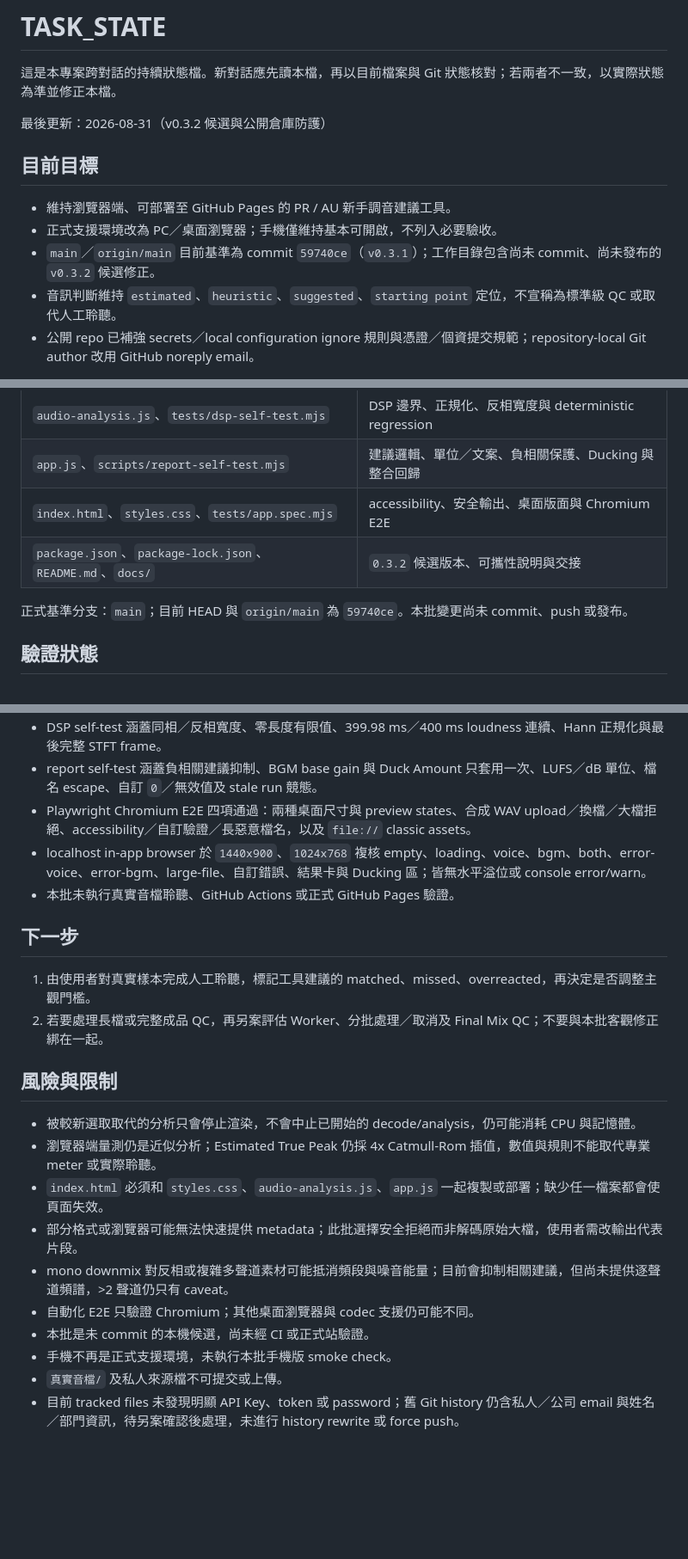
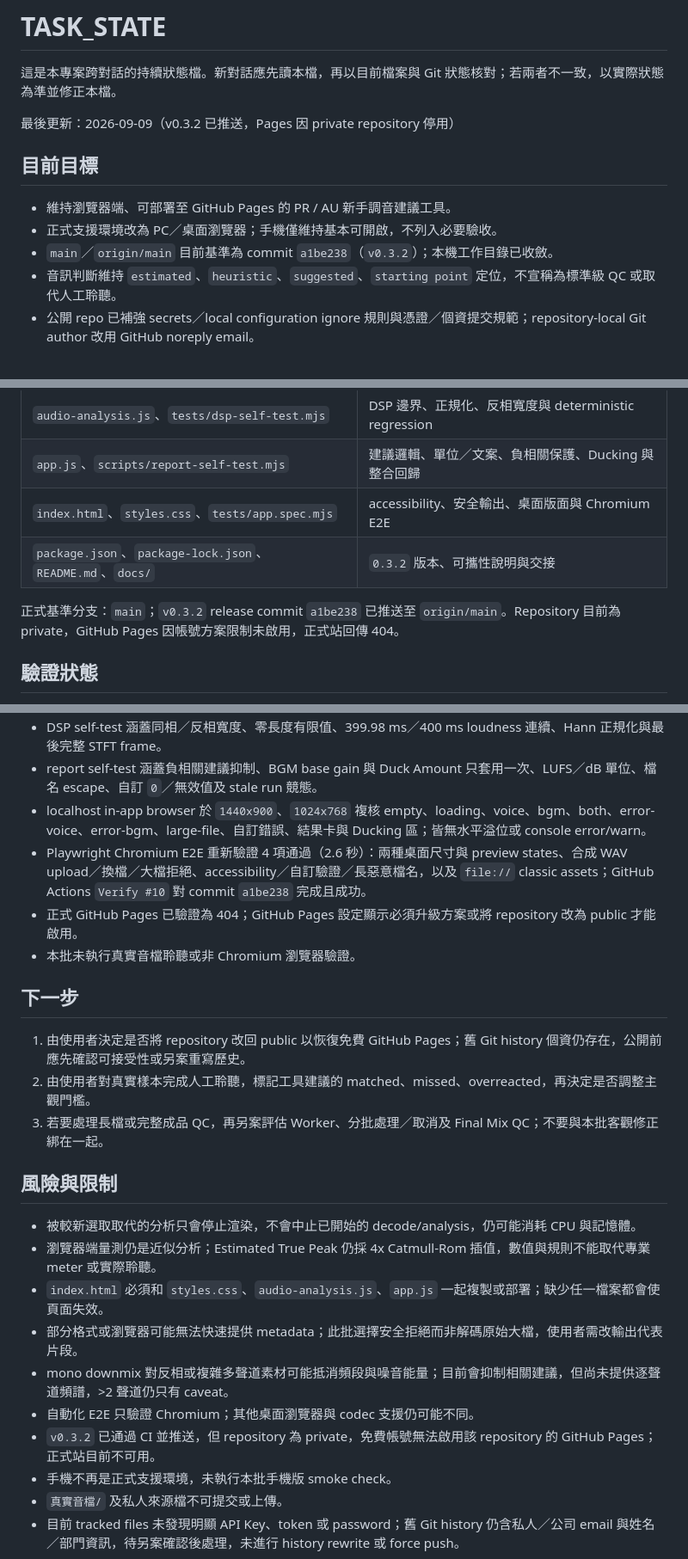
Before and after one commit to rayray12zx3-sys/audio-qc-tool, a Markdown page: TASK_STATE.md, 3 parts joined by grey strips. Shown at 86% size. Drawn GitHub-style; blank space fills up the shorter version.

```diff
--- a/TASK_STATE.md
+++ b/TASK_STATE.md
@@ -2,13 +2,13 @@
 
 這是本專案跨對話的持續狀態檔。新對話應先讀本檔，再以目前檔案與 Git 狀態核對；若兩者不一致，以實際狀態為準並修正本檔。
 
-最後更新：2026-08-31（v0.3.2 候選與公開倉庫防護）
+最後更新：2026-09-09（v0.3.2 已推送，Pages 因 private repository 停用）
 
 ## 目前目標
 
 - 維持瀏覽器端、可部署至 GitHub Pages 的 PR / AU 新手調音建議工具。
 - 正式支援環境改為 PC／桌面瀏覽器；手機僅維持基本可開啟，不列入必要驗收。
-- `main`／`origin/main` 目前基準為 commit `59740ce`（`v0.3.1`）；工作目錄包含尚未 commit、尚未發布的 `v0.3.2` 候選修正。
+- `main`／`origin/main` 目前基準為 commit `a1be238`（`v0.3.2`）；本機工作目錄已收斂。
 - 音訊判斷維持 `estimated`、`heuristic`、`suggested`、`starting point` 定位，不宣稱為標準級 QC 或取代人工聆聽。
 - 公開 repo 已補強 secrets／local configuration ignore 規則與憑證／個資提交規範；repository-local Git author 改用 GitHub noreply email。
 
@@ -32,9 +32,9 @@
 | `audio-analysis.js`、`tests/dsp-self-test.mjs` | DSP 邊界、正規化、反相寬度與 deterministic regression |
 | `app.js`、`scripts/report-self-test.mjs` | 建議邏輯、單位／文案、負相關保護、Ducking 與整合回歸 |
 | `index.html`、`styles.css`、`tests/app.spec.mjs` | accessibility、安全輸出、桌面版面與 Chromium E2E |
-| `package.json`、`package-lock.json`、`README.md`、`docs/` | `0.3.2` 候選版本、可攜性說明與交接 |
+| `package.json`、`package-lock.json`、`README.md`、`docs/` | `0.3.2` 版本、可攜性說明與交接 |
 
-正式基準分支：`main`；目前 HEAD 與 `origin/main` 為 `59740ce`。本批變更尚未 commit、push 或發布。
+正式基準分支：`main`；`v0.3.2` release commit `a1be238` 已推送至 `origin/main`。Repository 目前為 private，GitHub Pages 因帳號方案限制未啟用，正式站回傳 404。
 
 ## 驗證狀態
 
@@ -42,13 +42,15 @@
 - DSP self-test 涵蓋同相／反相寬度、零長度有限值、399.98 ms／400 ms loudness 連續、Hann 正規化與最後完整 STFT frame。
 - report self-test 涵蓋負相關建議抑制、BGM base gain 與 Duck Amount 只套用一次、LUFS／dB 單位、檔名 escape、自訂 `0`／無效值及 stale run 競態。
-- Playwright Chromium E2E 四項通過：兩種桌面尺寸與 preview states、合成 WAV upload／換檔／大檔拒絕、accessibility／自訂驗證／長惡意檔名，以及 `file://` classic assets。
 - localhost in-app browser 於 `1440x900`、`1024x768` 複核 empty、loading、voice、bgm、both、error-voice、error-bgm、large-file、自訂錯誤、結果卡與 Ducking 區；皆無水平溢位或 console error/warn。
-- 本批未執行真實音檔聆聽、GitHub Actions 或正式 GitHub Pages 驗證。
+- Playwright Chromium E2E 重新驗證 4 項通過（2.6 秒）：兩種桌面尺寸與 preview states、合成 WAV upload／換檔／大檔拒絕、accessibility／自訂驗證／長惡意檔名，以及 `file://` classic assets；GitHub Actions `Verify #10` 對 commit `a1be238` 完成且成功。
+- 正式 GitHub Pages 已驗證為 404；GitHub Pages 設定顯示必須升級方案或將 repository 改為 public 才能啟用。
+- 本批未執行真實音檔聆聽或非 Chromium 瀏覽器驗證。
 
 ## 下一步
 
-1. 由使用者對真實樣本完成人工聆聽，標記工具建議的 matched、missed、overreacted，再決定是否調整主觀門檻。
-2. 若要處理長檔或完整成品 QC，再另案評估 Worker、分批處理／取消及 Final Mix QC；不要與本批客觀修正綁在一起。
+1. 由使用者決定是否將 repository 改回 public 以恢復免費 GitHub Pages；舊 Git history 個資仍存在，公開前應先確認可接受性或另案重寫歷史。
+2. 由使用者對真實樣本完成人工聆聽，標記工具建議的 matched、missed、overreacted，再決定是否調整主觀門檻。
+3. 若要處理長檔或完整成品 QC，再另案評估 Worker、分批處理／取消及 Final Mix QC；不要與本批客觀修正綁在一起。
 
 ## 風險與限制
 
@@ -58,7 +60,7 @@
 - 部分格式或瀏覽器可能無法快速提供 metadata；此批選擇安全拒絕而非解碼原始大檔，使用者需改輸出代表片段。
 - mono downmix 對反相或複雜多聲道素材可能抵消頻段與噪音能量；目前會抑制相關建議，但尚未提供逐聲道頻譜，>2 聲道仍只有 caveat。
 - 自動化 E2E 只驗證 Chromium；其他桌面瀏覽器與 codec 支援仍可能不同。
-- 本批是未 commit 的本機候選，尚未經 CI 或正式站驗證。
+- `v0.3.2` 已通過 CI 並推送，但 repository 為 private，免費帳號無法啟用該 repository 的 GitHub Pages；正式站目前不可用。
 - 手機不再是正式支援環境，未執行本批手機版 smoke check。
 - `真實音檔/` 及私人來源檔不可提交或上傳。
 - 目前 tracked files 未發現明顯 API Key、token 或 password；舊 Git history 仍含私人／公司 email 與姓名／部門資訊，待另案確認後處理，未進行 history rewrite 或 force push。
```
Also changed, not shown: other parts of TASK_STATE.md (+1 -1 lines), docs/worklog.md (+10 -0 lines).
